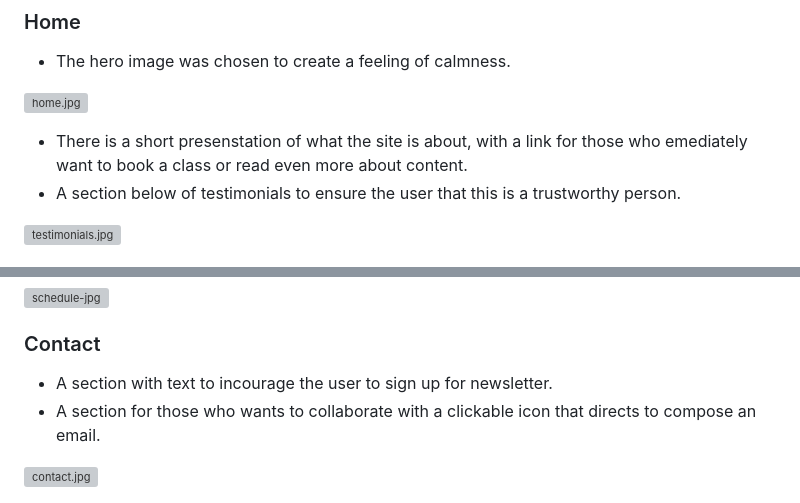
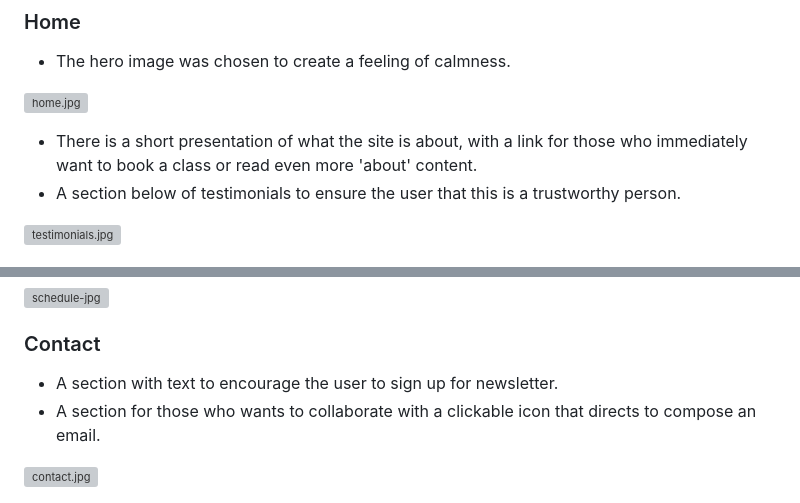
Before and after one commit to Malinchristina/p1breathbodyspirit, a Markdown page: README.md, 2 parts joined by grey strips. Drawn GitHub-style; grey boxes are pictures that could not be loaded.

Commit message:
Correct spelling errors in readme file

```diff
--- a/README.md
+++ b/README.md
@@ -36,7 +36,7 @@ The live site can be found at [Breath Body Spirit](https://malinchristina.github
 
 ![home.jpg](docs/readme_images/home.jpg)
 
-* There is a short presenstation of what the site is about, with a link for those who emediately want to book a class or read even more about content.
+* There is a short presentation of what the site is about, with a link for those who immediately want to book a class or read even more 'about' content.
 * A section below of testimonials to ensure the user that this is a trustworthy person.
 
 ![testimonials.jpg](docs/readme_images/testimonials.jpg)
@@ -66,7 +66,7 @@ The live site can be found at [Breath Body Spirit](https://malinchristina.github
 
 ### Contact
 
-* A section with text to incourage the user to sign up for newsletter.
+* A section with text to encourage the user to sign up for newsletter.
 * A section for those who wants to collaborate with a clickable icon that directs to compose an email.
 
 ![contact.jpg](docs/readme_images/contact.jpg)
```
